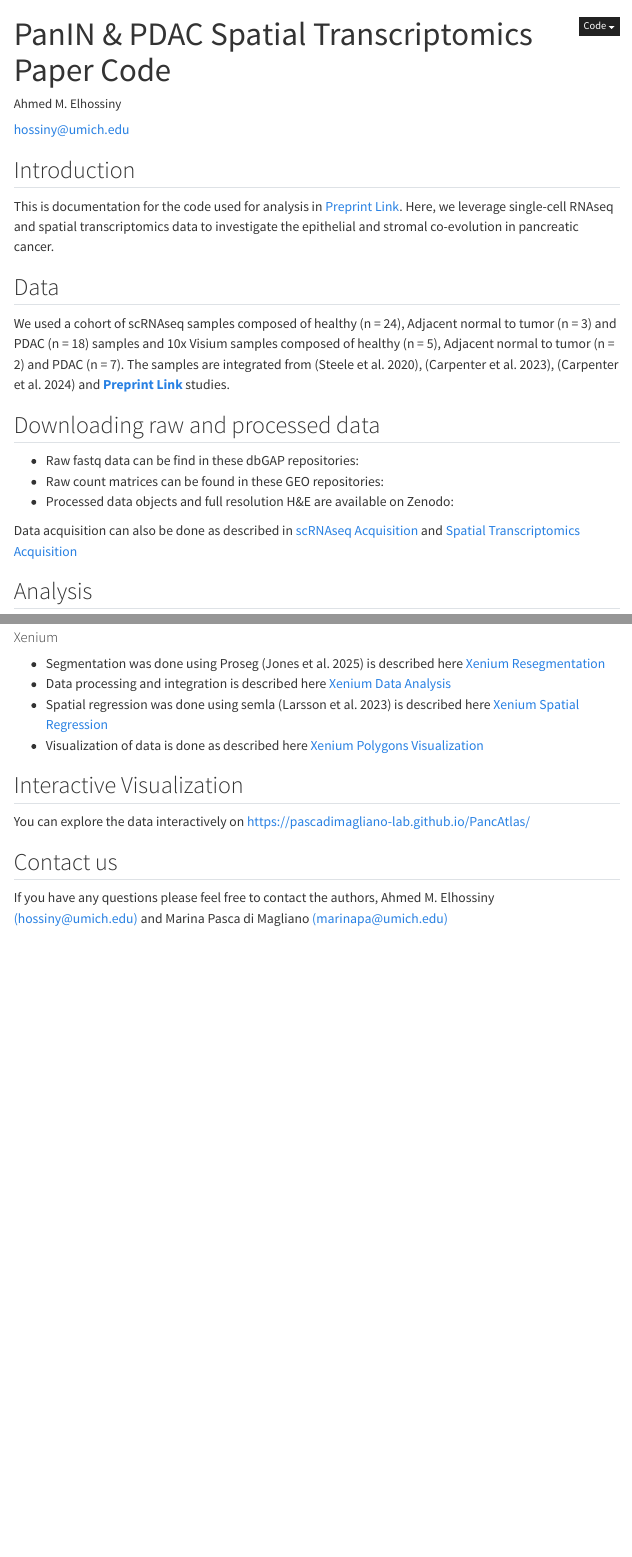
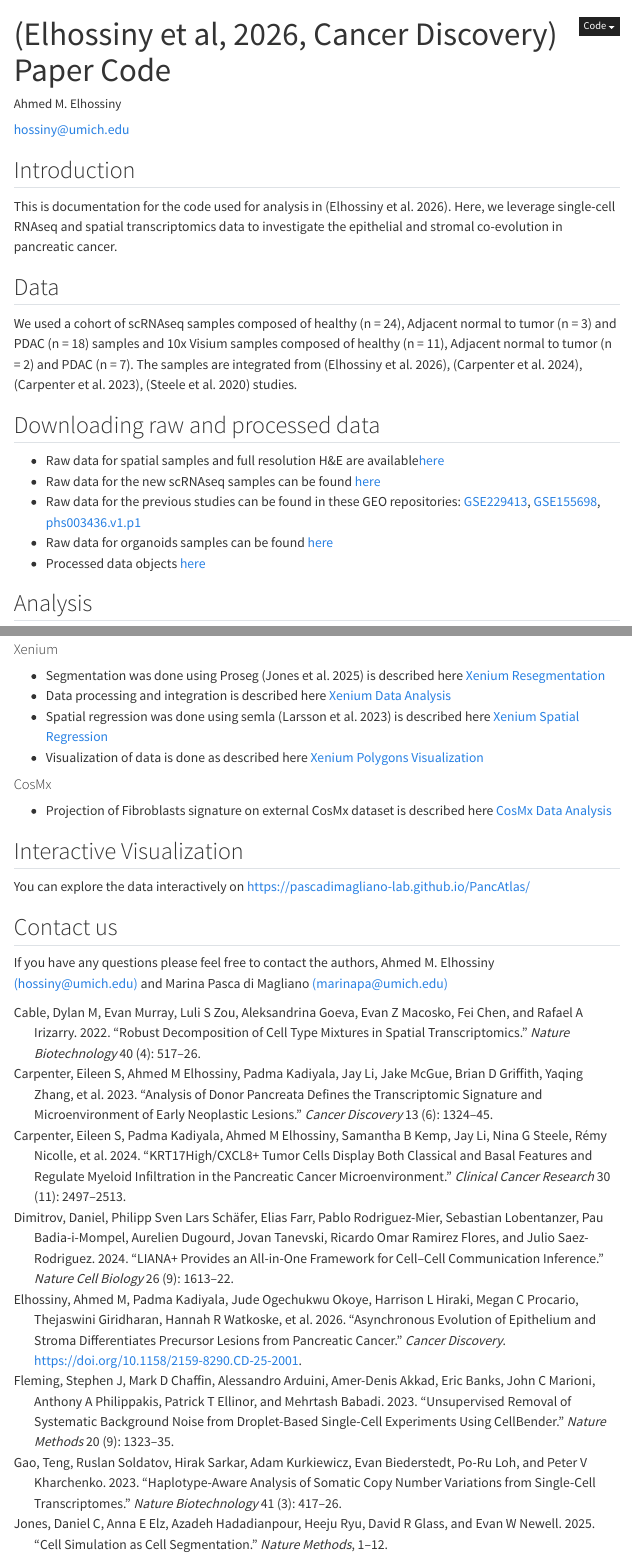
Before and after one commit to PascaDiMagliano-Lab/PancAtlas_Methods, a Quarto document (index.qmd): the page in a window 1100 px wide, from its top, and a second part further down, joined at a grey line. Rendered offline with R 4.5, knitr and Pandoc in place of Quarto, with nearby package versions; menus at the side of the page are left out.

Commit message:
update index page

```diff
--- a/index.qmd
+++ b/index.qmd
@@ -1,5 +1,5 @@
 ---
-title: "PanIN & PDAC Spatial Transcriptomics Paper Code"
+title: "(Elhossiny et al, 2026, Cancer Discovery) Paper Code"
 author:
     name: "Ahmed M. Elhossiny"
     email: "hossiny@umich.edu"
@@ -14,14 +14,16 @@ execute:
 ---
 
 ## Introduction
-This is documentation for the code used for analysis in [Preprint Link](). Here, we leverage single-cell RNAseq and spatial transcriptomics data to investigate the epithelial and stromal co-evolution in pancreatic cancer.
+This is documentation for the code used for analysis in [@elhossiny2026asynchronous]. Here, we leverage single-cell RNAseq and spatial transcriptomics data to investigate the epithelial and stromal co-evolution in pancreatic cancer.
 
 ## Data
-We used a cohort of scRNAseq samples composed of healthy (n = 24), Adjacent normal to tumor (n = 3) and PDAC (n = 18) samples and 10x Visium samples composed of healthy (n = 5), Adjacent normal to tumor (n = 2) and PDAC (n = 7). The samples are integrated from [@steele2020multimodal], [@carpenter2023analysis], [@carpenter2024krt17high] and [**Preprint Link**]() studies.
+We used a cohort of scRNAseq samples composed of healthy (n = 24), Adjacent normal to tumor (n = 3) and PDAC (n = 18) samples and 10x Visium samples composed of healthy (n = 11), Adjacent normal to tumor (n = 2) and PDAC (n = 7). The samples are integrated from [@elhossiny2026asynchronous], [@carpenter2024krt17high], [@carpenter2023analysis], [@steele2020multimodal] studies.
 
 ## Downloading raw and processed data
-* Raw fastq data can be find in these dbGAP repositories:
-* Raw count matrices can be found in these GEO repositories:
-* Processed data objects and full resolution H&E are available on Zenodo:
+<!-- * Raw fastq data can be find in these dbGAP repositories: -->
+* Raw data for spatial samples and full resolution H&E are available[here](https://zenodo.org/records/19304282)
+* Raw data for the new scRNAseq samples can be found [here](https://zenodo.org/records/17538974)
+* Raw data for the previous studies can be found in these GEO repositories: [GSE229413](https://www.ncbi.nlm.nih.gov/geo/query/acc.cgi?acc=GSE229413), [GSE155698](https://www.ncbi.nlm.nih.gov/geo/query/acc.cgi?acc=GSE155698), [phs003436.v1.p1](https://dbgap.ncbi.nlm.nih.gov/beta/study/phs003436.v1.p1)
+* Raw data for organoids samples can be found [here](https://zenodo.org/records/19305784)
+* Processed data objects [here](https://zenodo.org/records/19305449)
 
-Data acquisition can also be done as described in [scRNAseq Acquisition](scRNAseq_data_acquisiton.qmd) and [Spatial Transcriptomics Acquisition](st_data_acquisition.qmd)
@@ -60,6 +65,10 @@ The analysis workflow and findings are explained in detail in [Preprint Link]()
 * Spatial regression was done using semla [@semla] is described here [Xenium Spatial Regression](st_xenium_regression.qmd)
 * Visualization of data is done as described here [Xenium Polygons Visualization](st_xenium_viz.qmd)
 
+#### CosMx
+
+* Projection of Fibroblasts signature on external CosMx dataset is described here [CosMx Data Analysis](st_cosmx_processing.qmd)
+
 ## Interactive Visualization
 You can explore the data interactively on [https://pascadimagliano-lab.github.io/PancAtlas/](https://pascadimagliano-lab.github.io/PancAtlas/)
 
```
Also changed, not shown: references.bib (+10 -0 lines), images/Fig1.Overview.png (added), index.qmd (7 more changed lines).
